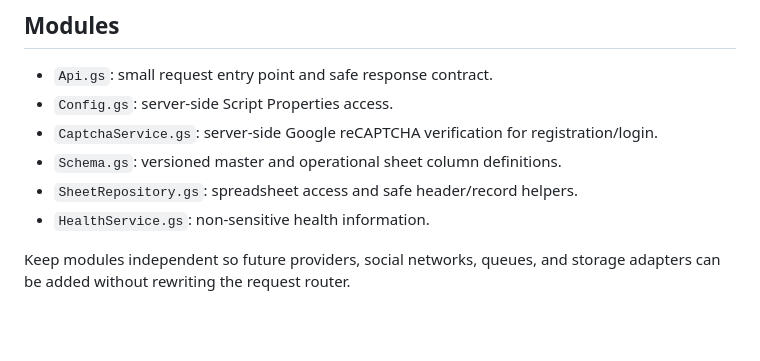
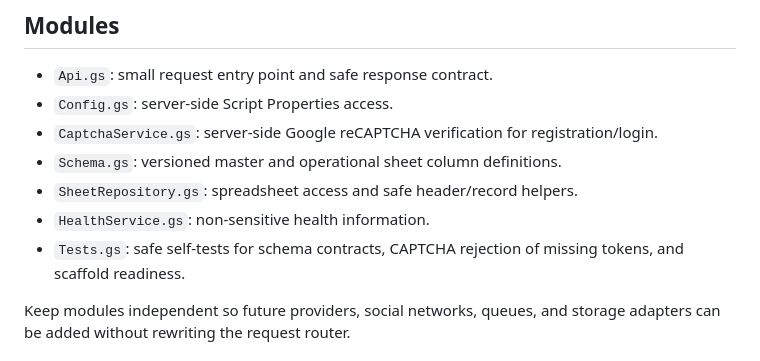
Before and after one commit to iamjiteshtiwari/social-media-management-platform, a Markdown page: backend/apps-script/README.md, the part around the change. Rendered like a GitHub page; blank space fills up the shorter version.

Commit message:
docs: include backend self-test workflow

```diff
--- a/backend/apps-script/README.md
+++ b/backend/apps-script/README.md
@@ -20,6 +20,7 @@ This folder is a source-controlled, modular Google Apps Script backend foundatio
 - `Schema.gs`: versioned master and operational sheet column definitions.
 - `SheetRepository.gs`: spreadsheet access and safe header/record helpers.
 - `HealthService.gs`: non-sensitive health information.
+- `Tests.gs`: safe self-tests for schema contracts, CAPTCHA rejection of missing tokens, and scaffold readiness.
 
 Keep modules independent so future providers, social networks, queues, and storage adapters can be added without rewriting the request router.
 
```
